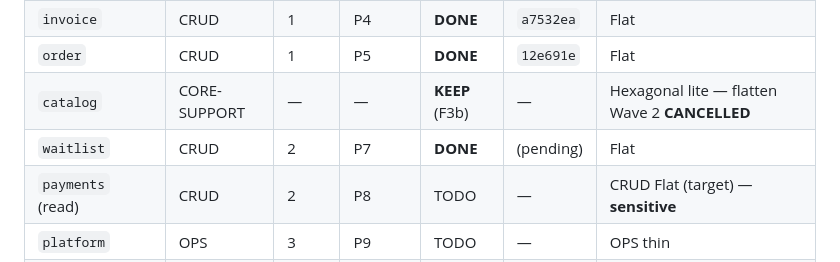
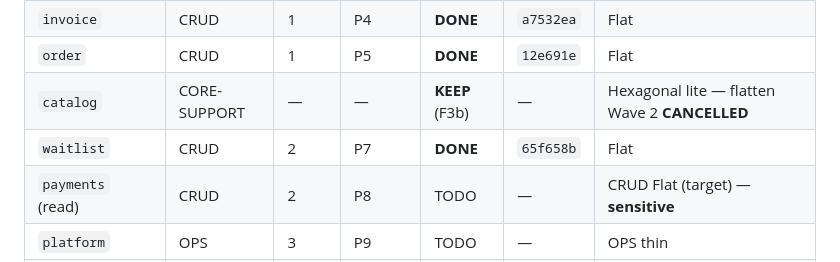
Before and after one commit to BennyLopesWeb/coreflow-beautyos, a Markdown page: docs/architecture/MigrationLedger.md, the part around the change. Rendered like a GitHub page.

Commit message:
docs(architecture): registrar commit hash do flatten waitlist P7
Co-authored-by: Cursor <cursoragent@cursor.com>

```diff
--- a/docs/architecture/MigrationLedger.md
+++ b/docs/architecture/MigrationLedger.md
@@ -20,7 +20,7 @@ Classificação oficial: [ModuleTieringPolicy.md](./ModuleTieringPolicy.md)
 | `invoice` | CRUD | 1 | P4 | **DONE** | `a7532ea` | Flat |
 | `order` | CRUD | 1 | P5 | **DONE** | `12e691e` | Flat |
 | `catalog` | CORE-SUPPORT | — | — | **KEEP** (F3b) | — | Hexagonal lite — flatten Wave 2 **CANCELLED** |
-| `waitlist` | CRUD | 2 | P7 | **DONE** | (pending) | Flat |
+| `waitlist` | CRUD | 2 | P7 | **DONE** | `65f658b` | Flat |
 | `payments` (read) | CRUD | 2 | P8 | TODO | — | CRUD Flat (target) — **sensitive** |
 | `platform` | OPS | 3 | P9 | TODO | — | OPS thin |
 | `observability` | OPS | 3 | P10 | TODO | — | OPS thin |
```
